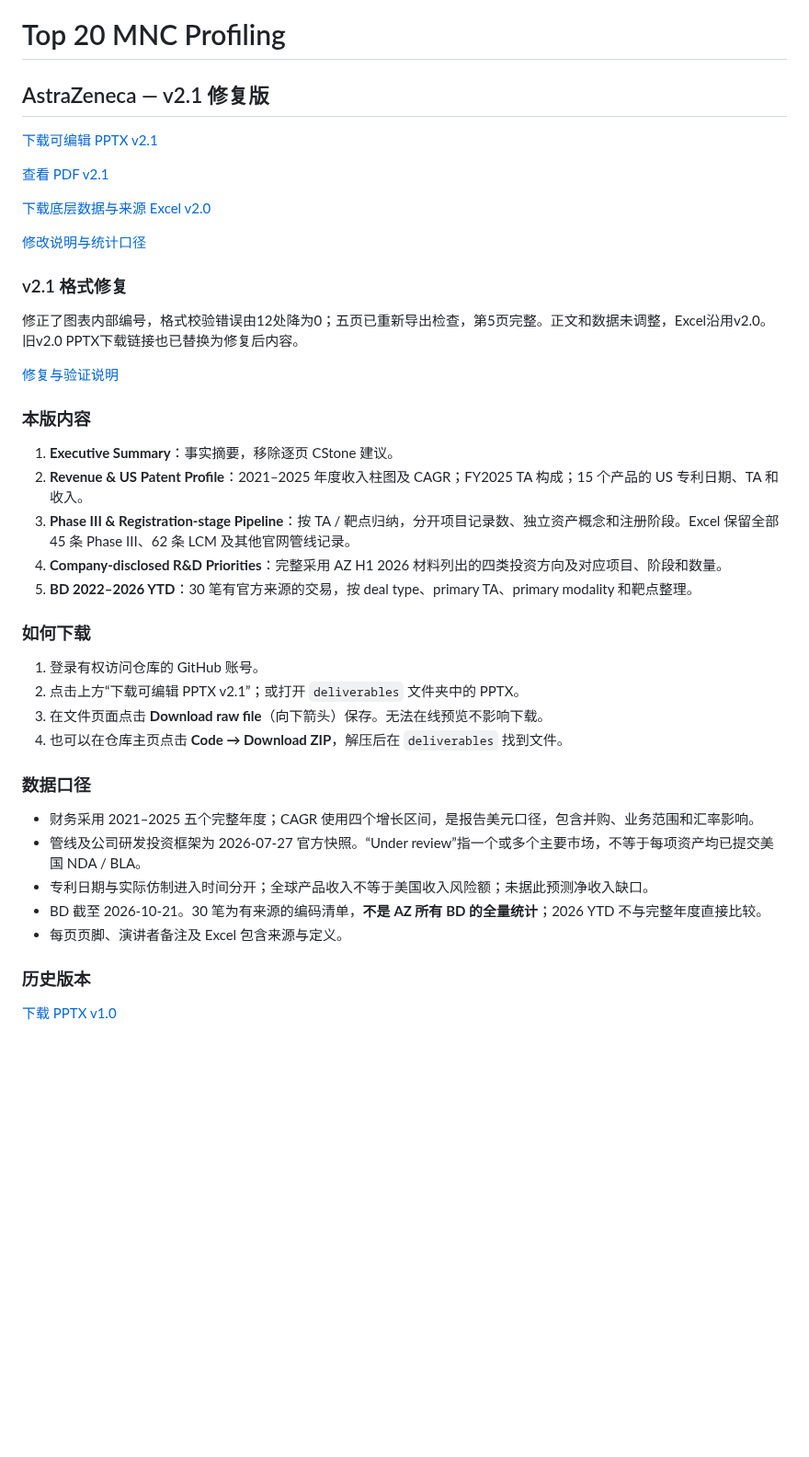
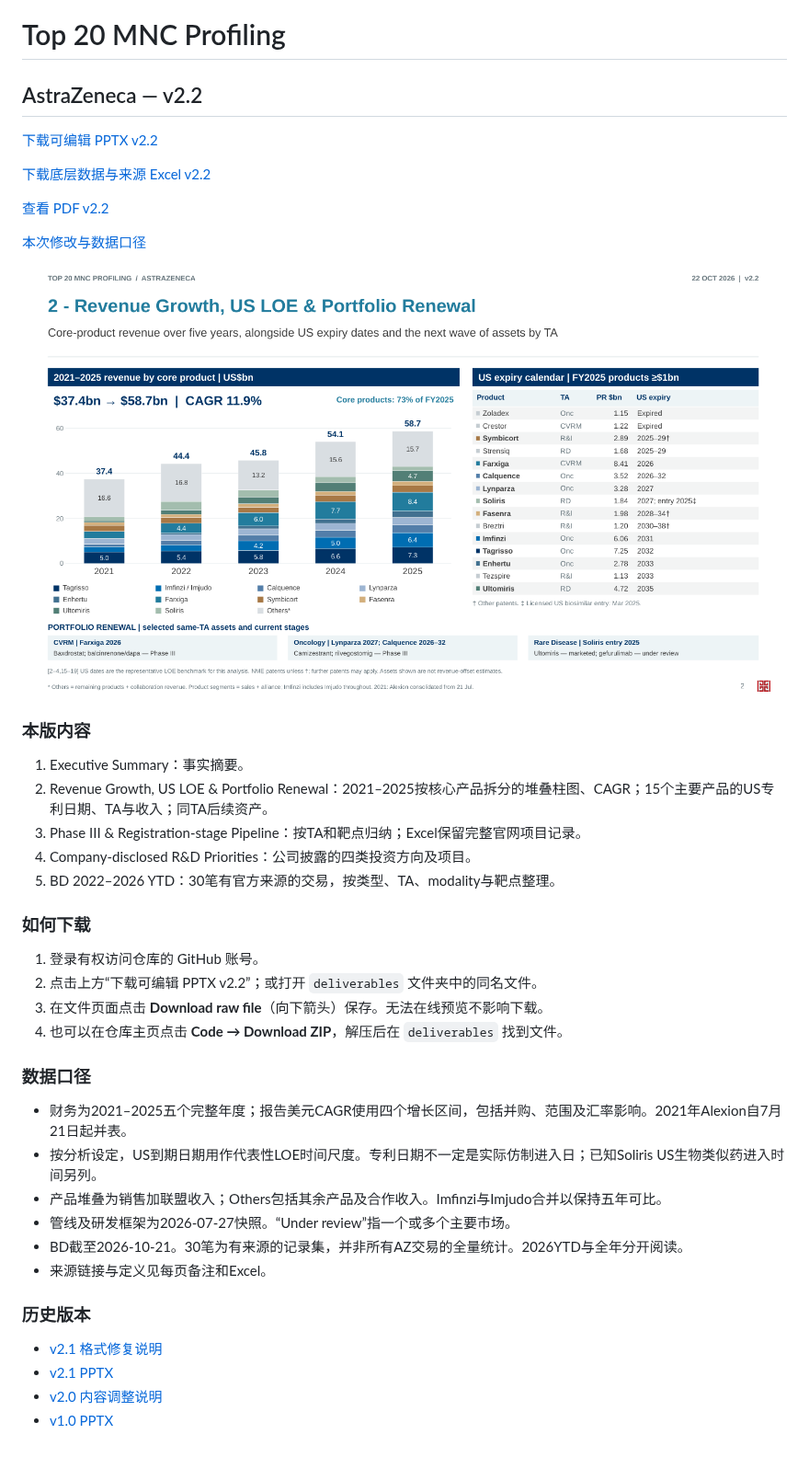
Before and after one commit to Yongxin-1/Top20-MNC, a Markdown page: README.md, the part around the change. Shown at 92% size. Rendered like a GitHub page; pictures changed too: deliverables/AstraZeneca_v2.2_slide-2.png (added); blank space fills up the shorter version.

Commit message:
Refine AZ commercial slide with five-year product revenue stacks and US expiry map

```diff
--- a/README.md
+++ b/README.md
@@ -1,44 +1,44 @@
 # Top 20 MNC Profiling
 
-## AstraZeneca — v2.1 修复版
+## AstraZeneca — v2.2
 
-[下载可编辑 PPTX v2.1](https://github.com/Yongxin-1/Top20-MNC/raw/refs/heads/main/deliverables/AstraZeneca_MNC_Profile_v2.1.pptx)
+[下载可编辑 PPTX v2.2](https://github.com/Yongxin-1/Top20-MNC/raw/refs/heads/main/deliverables/AstraZeneca_MNC_Profile_v2.2.pptx)
 
-[查看 PDF v2.1](deliverables/AstraZeneca_MNC_Profile_v2.1.pdf)
+[下载底层数据与来源 Excel v2.2](https://github.com/Yongxin-1/Top20-MNC/raw/refs/heads/main/deliverables/AstraZeneca_Profile_Data_and_Sources_v2.2.xlsx)
 
-[下载底层数据与来源 Excel v2.0](https://github.com/Yongxin-1/Top20-MNC/raw/refs/heads/main/deliverables/AstraZeneca_Profile_Data_and_Sources_v2.0.xlsx)
+[查看 PDF v2.2](deliverables/AstraZeneca_MNC_Profile_v2.2.pdf)
 
-[修改说明与统计口径](deliverables/v2_Changes_and_Methodology_中文.md)
+[本次修改与数据口径](deliverables/v2.2_Layout_and_Data_中文.md)
 
-### v2.1 格式修复
-
-修正了图表内部编号，格式校验错误由12处降为0；五页已重新导出检查，第5页完整。正文和数据未调整，Excel沿用v2.0。旧v2.0 PPTX下载链接也已替换为修复后内容。
-
-[修复与验证说明](deliverables/v2.1_Compatibility_Repair.md)
+![第2页：收入、US LOE与后续资产](deliverables/AstraZeneca_v2.2_slide-2.png)
 
 ### 本版内容
 
-1. **Executive Summary**：事实摘要，移除逐页 CStone 建议。
-2. **Revenue & US Patent Profile**：2021–2025 年度收入柱图及 CAGR；FY2025 TA 构成；15 个产品的 US 专利日期、TA 和收入。
-3. **Phase III & Registration-stage Pipeline**：按 TA / 靶点归纳，分开项目记录数、独立资产概念和注册阶段。Excel 保留全部 45 条 Phase III、62 条 LCM 及其他官网管线记录。
-4. **Company-disclosed R&D Priorities**：完整采用 AZ H1 2026 材料列出的四类投资方向及对应项目、阶段和数量。
-5. **BD 2022–2026 YTD**：30 笔有官方来源的交易，按 deal type、primary TA、primary modality 和靶点整理。
+1. Executive Summary：事实摘要。
+2. Revenue Growth, US LOE & Portfolio Renewal：2021–2025按核心产品拆分的堆叠柱图、CAGR；15个主要产品的US专利日期、TA与收入；同TA后续资产。
+3. Phase III & Registration-stage Pipeline：按TA和靶点归纳；Excel保留完整官网项目记录。
+4. Company-disclosed R&D Priorities：公司披露的四类投资方向及项目。
+5. BD 2022–2026 YTD：30笔有官方来源的交易，按类型、TA、modality与靶点整理。
 
 ### 如何下载
 
 1. 登录有权访问仓库的 GitHub 账号。
-2. 点击上方“下载可编辑 PPTX v2.1”；或打开 `deliverables` 文件夹中的 PPTX。
+2. 点击上方“下载可编辑 PPTX v2.2”；或打开 `deliverables` 文件夹中的同名文件。
 3. 在文件页面点击 **Download raw file**（向下箭头）保存。无法在线预览不影响下载。
 4. 也可以在仓库主页点击 **Code → Download ZIP**，解压后在 `deliverables` 找到文件。
 
 ### 数据口径
 
-- 财务采用 2021–2025 五个完整年度；CAGR 使用四个增长区间，是报告美元口径，包含并购、业务范围和汇率影响。
-- 管线及公司研发投资框架为 2026-07-27 官方快照。“Under review”指一个或多个主要市场，不等于每项资产均已提交美国 NDA / BLA。
-- 专利日期与实际仿制进入时间分开；全球产品收入不等于美国收入风险额；未据此预测净收入缺口。
-- BD 截至 2026-10-21。30 笔为有来源的编码清单，**不是 AZ 所有 BD 的全量统计**；2026 YTD 不与完整年度直接比较。
-- 每页页脚、演讲者备注及 Excel 包含来源与定义。
+- 财务为2021–2025五个完整年度；报告美元CAGR使用四个增长区间，包括并购、范围及汇率影响。2021年Alexion自7月21日起并表。
+- 按分析设定，US到期日期用作代表性LOE时间尺度。专利日期不一定是实际仿制进入日；已知Soliris US生物类似药进入时间另列。
+- 产品堆叠为销售加联盟收入；Others包括其余产品及合作收入。Imfinzi与Imjudo合并以保持五年可比。
+- 管线及研发框架为2026-07-27快照。“Under review”指一个或多个主要市场。
+- BD截至2026-10-21。30笔为有来源的记录集，并非所有AZ交易的全量统计。2026YTD与全年分开阅读。
+- 来源链接与定义见每页备注和Excel。
 
 ### 历史版本
 
-[下载 PPTX v1.0](https://github.com/Yongxin-1/Top20-MNC/raw/refs/heads/main/deliverables/AstraZeneca_MNC_Profile_v1.0.pptx)
+- [v2.1 格式修复说明](deliverables/v2.1_Compatibility_Repair.md)
+- [v2.1 PPTX](deliverables/AstraZeneca_MNC_Profile_v2.1.pptx)
+- [v2.0 内容调整说明](deliverables/v2_Changes_and_Methodology_中文.md)
+- [v1.0 PPTX](deliverables/AstraZeneca_MNC_Profile_v1.0.pptx)
```
Also changed, not shown: deliverables/v2.2_Layout_and_Data_中文.md (added, +21 -0 lines), 3 other files.
